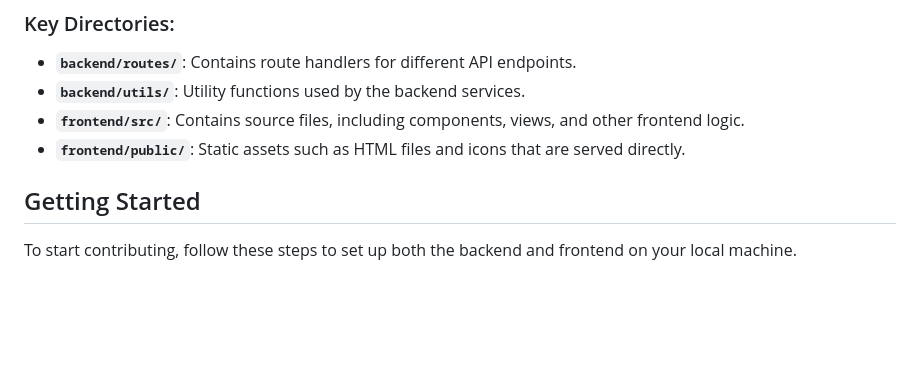
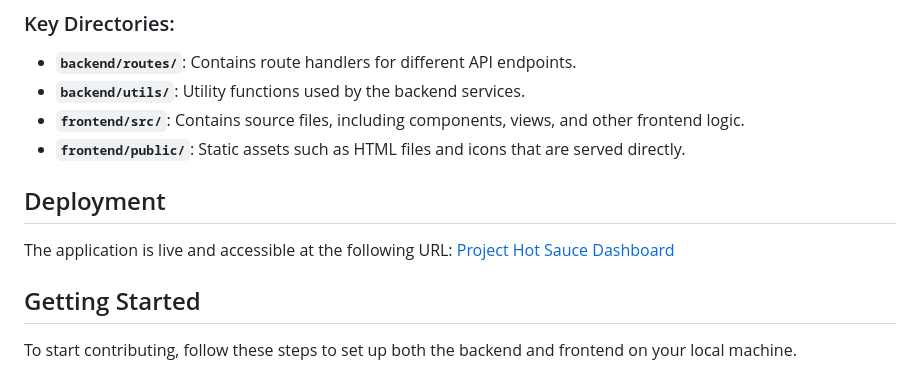
Before and after one commit to maizhouyuan/ProjectHotSauce-Dashboard, a Markdown page: README.md, the part around the change. GitHub-like rendering; blank space fills up the shorter version.

Commit message:
add deployment link to README.md

```diff
--- a/README.md
+++ b/README.md
@@ -41,6 +41,11 @@ frontend/
 - **`backend/utils/`**: Utility functions used by the backend services.
 - **`frontend/src/`**: Contains source files, including components, views, and other frontend logic.
 - **`frontend/public/`**: Static assets such as HTML files and icons that are served directly.
+
+## Deployment
+
+The application is live and accessible at the following URL:
+[Project Hot Sauce Dashboard](https://projecthotsauce-dashboard.onrender.com)
 
 ## Getting Started
 
```
